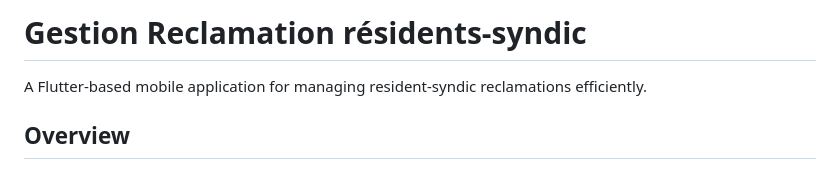
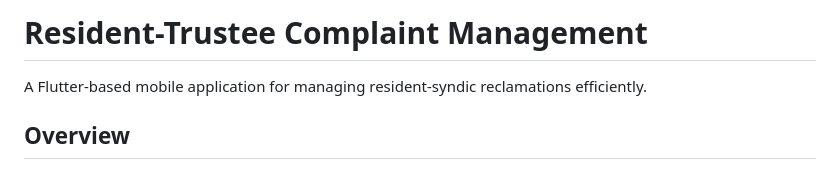
Before and after one commit to yssn0/Flutter-app-Gestion-Reclamation-r-sidents-syndic, a Markdown page: README.md, the part around the change. Drawn GitHub-style.

```diff
--- a/README.md
+++ b/README.md
@@ -1,4 +1,4 @@
-# Gestion Reclamation résidents-syndic
+# Resident-Trustee Complaint Management
 
 A Flutter-based mobile application for managing resident-syndic reclamations efficiently.
 
```
